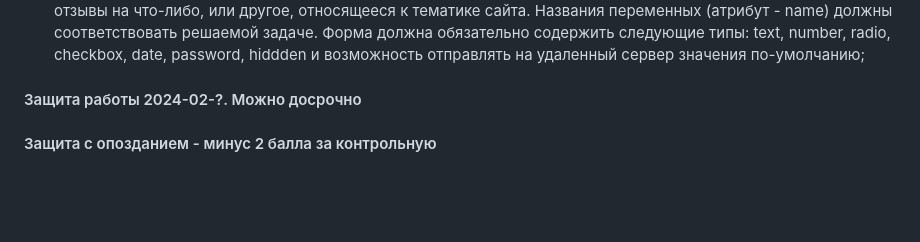
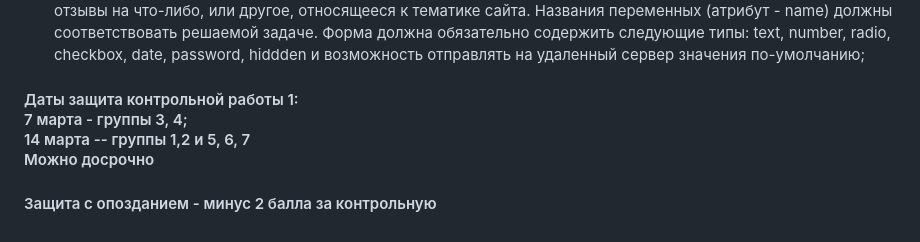
Before and after one commit to vmarshirov/WebApplicationsDevelopment, a Markdown page: task1/ReadMe.md, the part around the change. Rendered like a GitHub page; blank space fills up the shorter version.

```diff
--- a/task1/ReadMe.md
+++ b/task1/ReadMe.md
@@ -18,5 +18,5 @@
 13.	Фрагмент с работающе формой для отправки  на удаленный сервер личных контактных данных  (фамилия, имя, группа, мобильный телефон, электронка, дата отправки сообщения);
 14.	Фрагмент с работающей формой для отправки на удаленный сервер оригинальных данных (заказы из магазина, отзывы на что-либо, или другое, относящееся к тематике сайта. Названия переменных (атрибут - name) должны соответствовать решаемой задаче. Форма должна обязательно содержить следующие типы: text, number, radio, checkbox, date, password, hiddden и возможность отправлять на удаленный сервер значения по-умолчанию;
 
-#### Защита работы 2024-02-?. Можно досрочно
+#### Даты  защита контрольной работы 1: <br>7 марта - группы 3, 4; <br>14 марта -- группы 1,2 и 5, 6, 7 <br>Можно досрочно
 #### Защита с опозданием - минус 2 балла за контрольную
```
